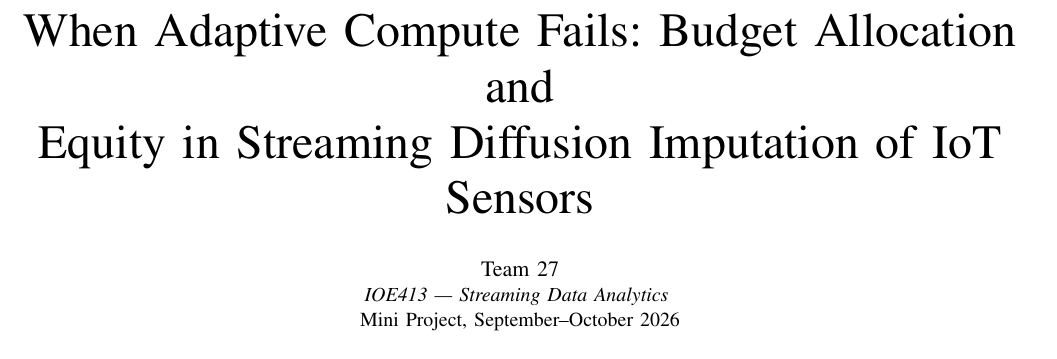
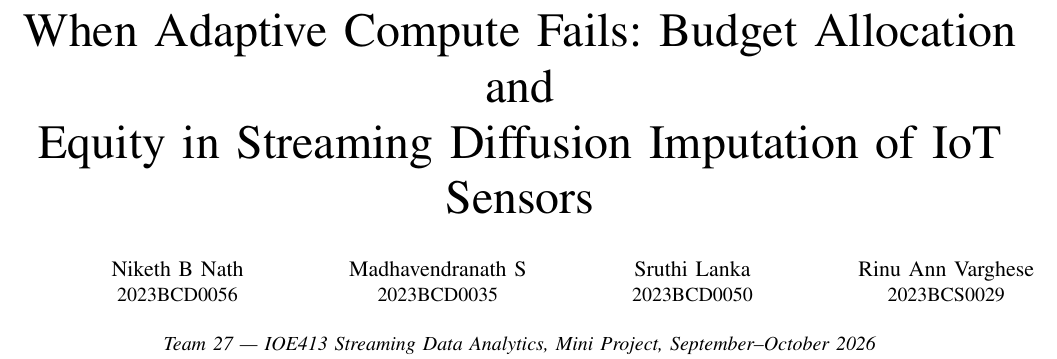
Before and after one commit to NikethNath/streaming-imputation, a LaTeX paper (report/main.tex): part of page 1 of 7, cut so that both start at the same text. Compiled offline with pdfLaTeX; a missing font is replaced by an installed copy or a similar font; a LaTeX package or settings file that is missing is left out.

Commit message:
Report: add team member names and roll numbers
Figures restored to the versions the report text describes.

```diff
--- a/report/main.tex
+++ b/report/main.tex
@@ -14,9 +14,19 @@
 \title{When Adaptive Compute Fails: Budget Allocation and\\
 Equity in Streaming Diffusion Imputation of IoT Sensors}
 
-\author{\IEEEauthorblockN{Team 27}
-\IEEEauthorblockA{\textit{IOE413 --- Streaming Data Analytics} \\
-Mini Project, September--October 2026}}
+\author{\IEEEauthorblockN{Niketh B Nath}
+\IEEEauthorblockA{2023BCD0056}
+\and
+\IEEEauthorblockN{Madhavendranath S}
+\IEEEauthorblockA{2023BCD0035}
+\and
+\IEEEauthorblockN{Sruthi Lanka}
+\IEEEauthorblockA{2023BCD0050}
+\and
+\IEEEauthorblockN{Rinu Ann Varghese}
+\IEEEauthorblockA{2023BCS0029}
+\and
+\IEEEauthorblockA{\makebox[\linewidth][c]{\textit{Team 27 --- IOE413 Streaming Data Analytics, Mini Project, September--October 2026}}}}
 
 \maketitle
 
```
Also changed, not shown: report/figures/equity.pdf, report/figures/equity_scatter.pdf, report/figures/oracle.pdf, report/figures/pareto.pdf, report/figures/reliability.pdf, report/figures/selective.pdf.
